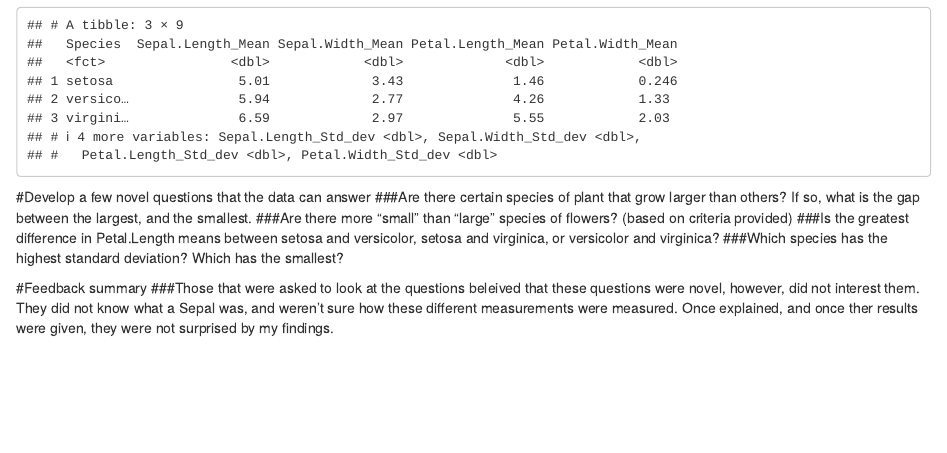
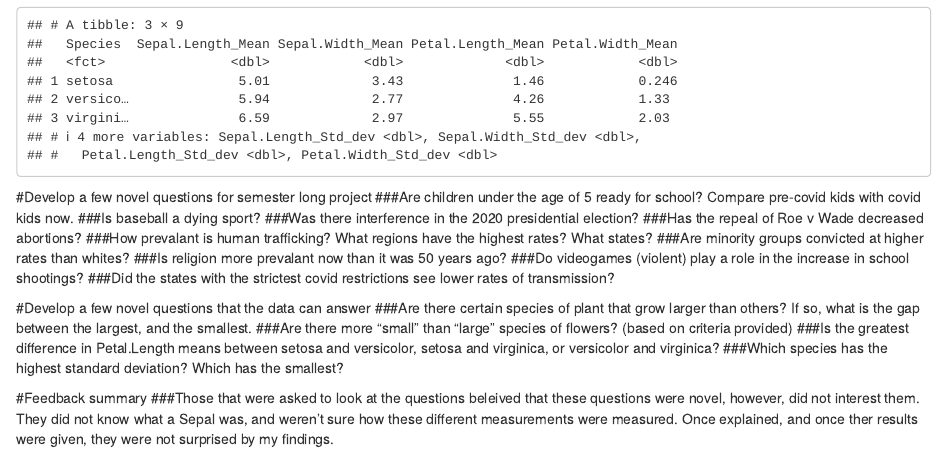
Before and after one commit to DTS350Fall2022/DTS-350, an R Markdown document (Week3/Task4/Task 4 RMD.Rmd): the page in a window 1100 px wide, from 3390 px down. Rendered offline with R 4.5, knitr and Pandoc, with nearby package versions.

Commit message:
Task 4 updated with novel questions for semester project

````diff
--- a/Week3/Task4/Task 4 RMD.Rmd
+++ b/Week3/Task4/Task 4 RMD.Rmd
@@ -83,6 +83,20 @@ speciesmean_speciesstd <- iris_data %>%
 speciesmean_speciesstd
 ```
 
+#Develop a few novel questions for semester long project
+###Are children under the age of 5 ready for school? Compare pre-covid kids with covid kids now. ###Is baseball a dying sport?
+###Was there interference in the 2020 presidential election?
+###Has the repeal of Roe v Wade decreased abortions?
+###How prevalant is human trafficking? What regions have the highest rates? What states?
+###Are minority groups convicted at higher rates than whites?
+###Is religion more prevalant now than it was 50 years ago?
+###Do videogames (violent) play a role in the increase in school shootings?
+###Did the states with the strictest covid restrictions see lower rates of transmission?
+
+
+
+
+
 #Develop a few novel questions that the data can answer
 ###Are there certain species of plant that grow larger than others? If so, what is the gap between the largest, and the smallest.
 ###Are there more "small" than "large" species of flowers? (based on criteria provided)
````
Also changed, not shown: Week3/Task4/Task-4-RMD.md (+14 -0 lines), Week3/Task4/Task-4-RMD.html.
